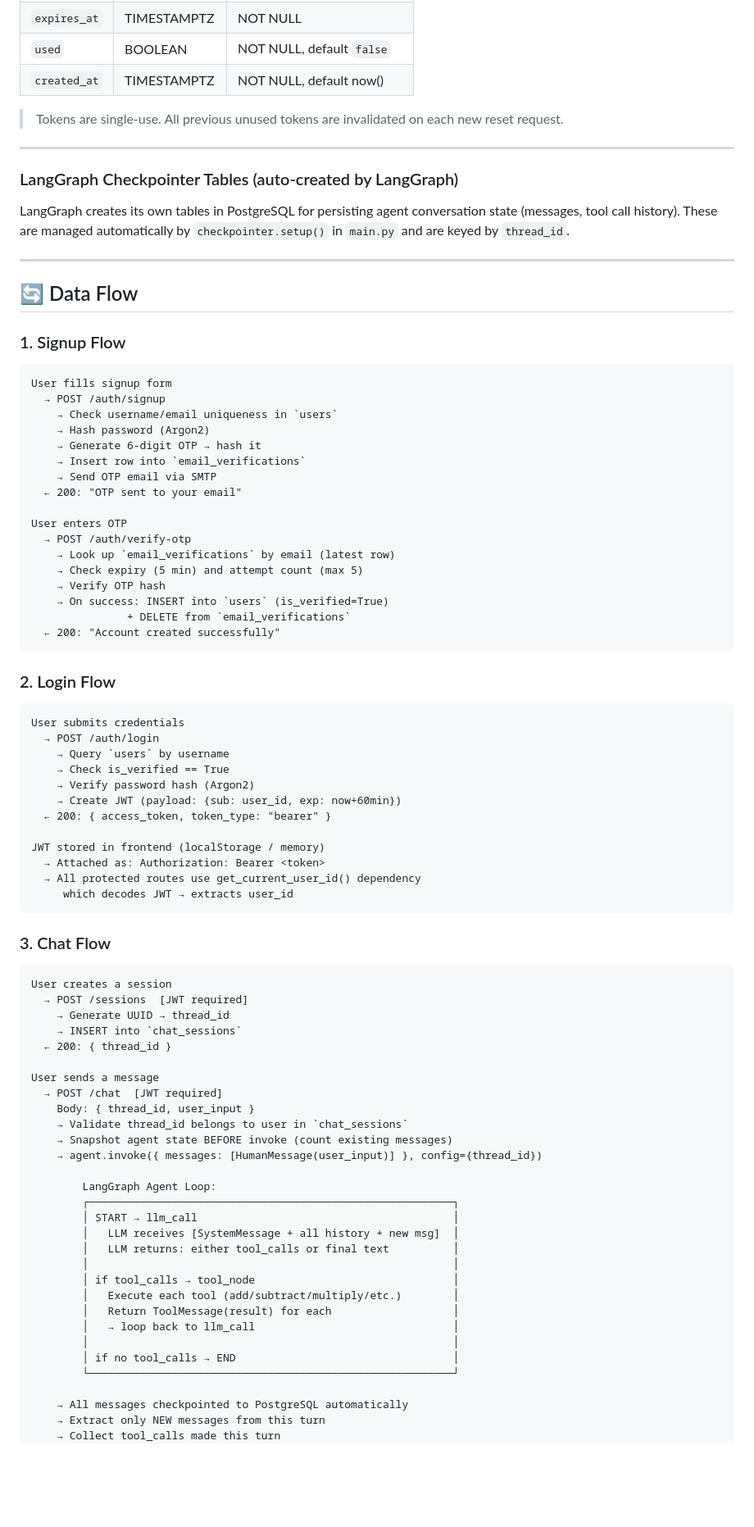
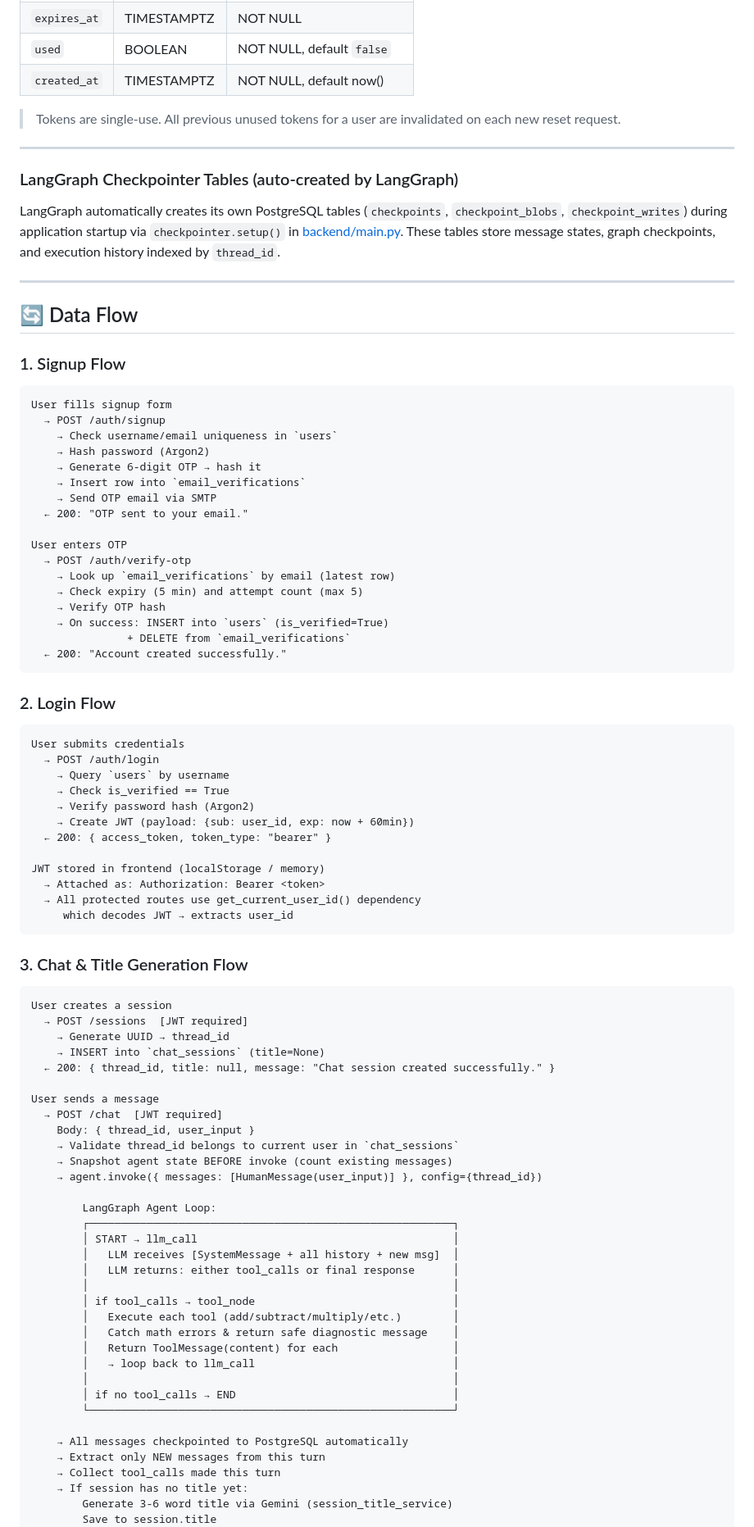
Before and after one commit to MSaad-10/langgraph-calculator-agent, a Markdown page: README.md, the part around one of its changes. Shown at 82% size. GitHub-like rendering; blank space fills up the shorter version.

````diff
--- a/README.md
+++ b/README.md
@@ -155,12 +161,12 @@ Temporary staging table for users who have signed up but not yet confirmed their
 | `used` | BOOLEAN | NOT NULL, default `false` |
 | `created_at` | TIMESTAMPTZ | NOT NULL, default now() |
 
-> Tokens are single-use. All previous unused tokens are invalidated on each new reset request.
+> Tokens are single-use. All previous unused tokens for a user are invalidated on each new reset request.
 
 ---
 
 ### LangGraph Checkpointer Tables (auto-created by LangGraph)
-LangGraph creates its own tables in PostgreSQL for persisting agent conversation state (messages, tool call history). These are managed automatically by `checkpointer.setup()` in `main.py` and are keyed by `thread_id`.
+LangGraph automatically creates its own PostgreSQL tables (`checkpoints`, `checkpoint_blobs`, `checkpoint_writes`) during application startup via `checkpointer.setup()` in [backend/main.py](file:///d:/Office/LangGraph/calculator_agent/backend/main.py). These tables store message states, graph checkpoints, and execution history indexed by `thread_id`.
 
 ---
 
@@ -175,7 +181,7 @@ User fills signup form
     → Generate 6-digit OTP → hash it
     → Insert row into `email_verifications`
     → Send OTP email via SMTP
-  ← 200: "OTP sent to your email"
+  ← 200: "OTP sent to your email."
 
 User enters OTP
   → POST /auth/verify-otp
@@ -184,7 +190,7 @@ User enters OTP
     → Verify OTP hash
     → On success: INSERT into `users` (is_verified=True)
                + DELETE from `email_verifications`
-  ← 200: "Account created successfully"
+  ← 200: "Account created successfully."
 ```
 
 ### 2. Login Flow
@@ -194,7 +200,7 @@ User submits credentials
     → Query `users` by username
     → Check is_verified == True
     → Verify password hash (Argon2)
-    → Create JWT (payload: {sub: user_id, exp: now+60min})
+    → Create JWT (payload: {sub: user_id, exp: now + 60min})
   ← 200: { access_token, token_type: "bearer" }
 
 JWT stored in frontend (localStorage / memory)
@@ -203,18 +209,18 @@ JWT stored in frontend (localStorage / memory)
      which decodes JWT → extracts user_id
 ```
 
-### 3. Chat Flow
+### 3. Chat & Title Generation Flow
 ```
 User creates a session
   → POST /sessions  [JWT required]
     → Generate UUID → thread_id
-    → INSERT into `chat_sessions`
-  ← 200: { thread_id }
+    → INSERT into `chat_sessions` (title=None)
+  ← 200: { thread_id, title: null, message: "Chat session created successfully." }
 
 User sends a message
   → POST /chat  [JWT required]
     Body: { thread_id, user_input }
-    → Validate thread_id belongs to user in `chat_sessions`
+    → Validate thread_id belongs to current user in `chat_sessions`
     → Snapshot agent state BEFORE invoke (count existing messages)
     → agent.invoke({ messages: [HumanMessage(user_input)] }, config={thread_id})
 
@@ -222,11 +228,12 @@ User sends a message
         ┌─────────────────────────────────────────────────────────┐
         │ START → llm_call                                        │
         │   LLM receives [SystemMessage + all history + new msg]  │
-        │   LLM returns: either tool_calls or final text          │
+        │   LLM returns: either tool_calls or final response      │
         │                                                         │
         │ if tool_calls → tool_node                               │
         │   Execute each tool (add/subtract/multiply/etc.)        │
-        │   Return ToolMessage(result) for each                   │
+        │   Catch math errors & return safe diagnostic message    │
+        │   Return ToolMessage(content) for each                  │
         │   → loop back to llm_call                               │
         │                                                         │
         │ if no tool_calls → END                                  │
@@ -235,4 +242,7 @@ User sends a message
     → All messages checkpointed to PostgreSQL automatically
     → Extract only NEW messages from this turn
     → Collect tool_calls made this turn
+    → If session has no title yet:
+        Generate 3-6 word title via Gemini (session_title_service)
+        Save to session.title
     → Update chat_sessions.updated_at
````
Also changed, not shown: other parts of README.md (+87 -66 lines).
